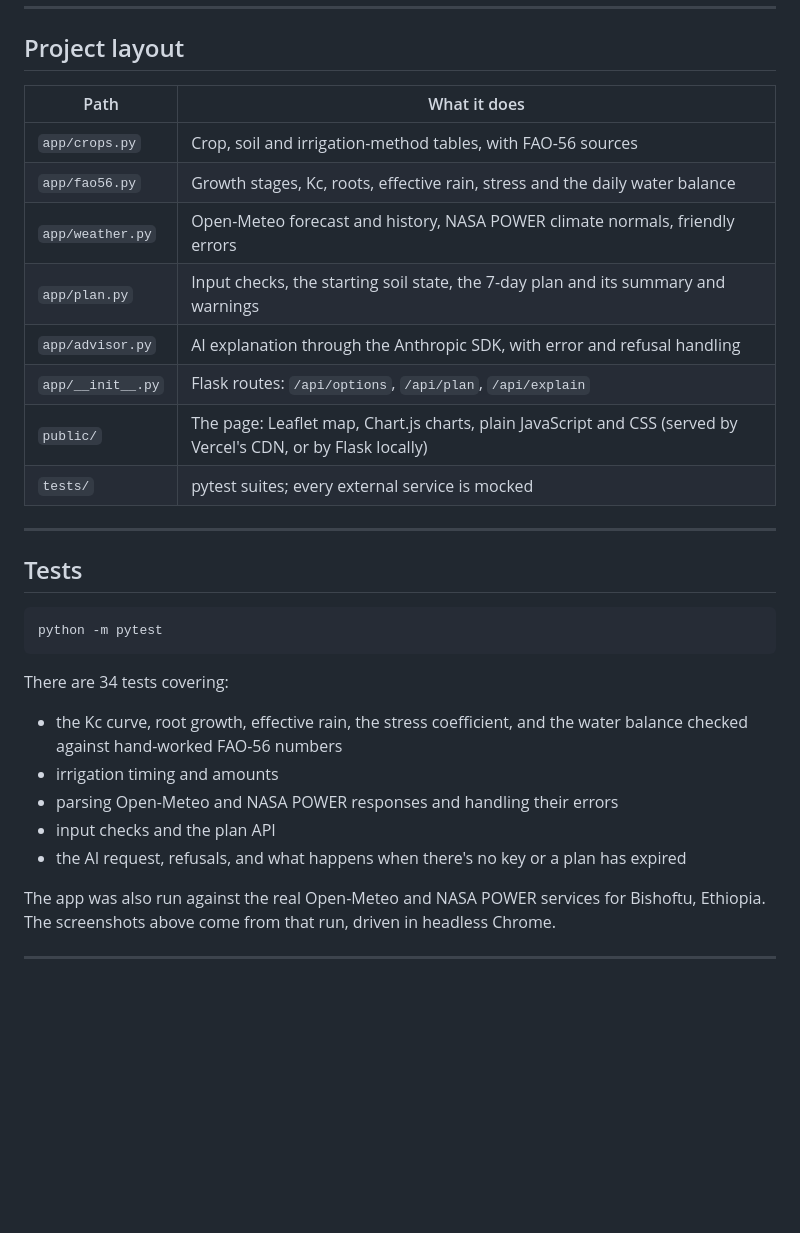
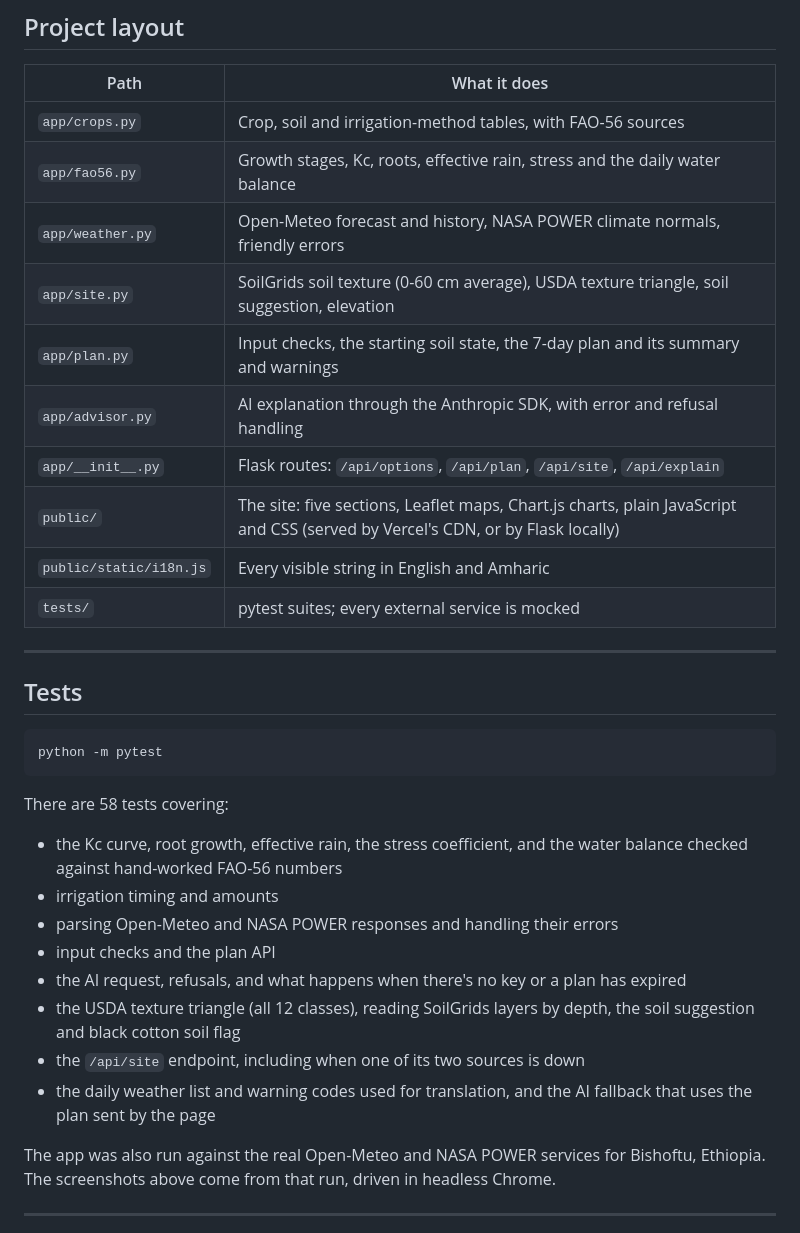
Before and after one commit to ephrathasamuel/irrigation-advisor, a Markdown page: README.md, the part around one of its changes. Rendered like a GitHub page; blank space fills up the shorter version.

````diff
--- a/README.md
+++ b/README.md
@@ -62,10 +79,12 @@ All formulas and crop and soil values come from **FAO Irrigation and Drainage Pa
 | `app/crops.py` | Crop, soil and irrigation-method tables, with FAO-56 sources |
 | `app/fao56.py` | Growth stages, Kc, roots, effective rain, stress and the daily water balance |
 | `app/weather.py` | Open-Meteo forecast and history, NASA POWER climate normals, friendly errors |
+| `app/site.py` | SoilGrids soil texture (0-60 cm average), USDA texture triangle, soil suggestion, elevation |
 | `app/plan.py` | Input checks, the starting soil state, the 7-day plan and its summary and warnings |
 | `app/advisor.py` | AI explanation through the Anthropic SDK, with error and refusal handling |
-| `app/__init__.py` | Flask routes: `/api/options`, `/api/plan`, `/api/explain` |
-| `public/` | The page: Leaflet map, Chart.js charts, plain JavaScript and CSS (served by Vercel's CDN, or by Flask locally) |
+| `app/__init__.py` | Flask routes: `/api/options`, `/api/plan`, `/api/site`, `/api/explain` |
+| `public/` | The site: five sections, Leaflet maps, Chart.js charts, plain JavaScript and CSS (served by Vercel's CDN, or by Flask locally) |
+| `public/static/i18n.js` | Every visible string in English and Amharic |
 | `tests/` | pytest suites; every external service is mocked |
 
 ---
@@ -76,12 +95,15 @@ All formulas and crop and soil values come from **FAO Irrigation and Drainage Pa
 python -m pytest
 ```
 
-There are 34 tests covering:
+There are 58 tests covering:
 - the Kc curve, root growth, effective rain, the stress coefficient, and the water balance checked against hand-worked FAO-56 numbers
 - irrigation timing and amounts
 - parsing Open-Meteo and NASA POWER responses and handling their errors
 - input checks and the plan API
 - the AI request, refusals, and what happens when there's no key or a plan has expired
+- the USDA texture triangle (all 12 classes), reading SoilGrids layers by depth, the soil suggestion and black cotton soil flag
+- the `/api/site` endpoint, including when one of its two sources is down
+- the daily weather list and warning codes used for translation, and the AI fallback that uses the plan sent by the page
 
 The app was also run against the real Open-Meteo and NASA POWER services for Bishoftu, Ethiopia. The screenshots above come from that run, driven in headless Chrome.
 
````
Also changed, not shown: other parts of README.md (+24 -5 lines), docs/screenshot-field.png (added), docs/screenshot-mobile.png, docs/screenshot.png.
